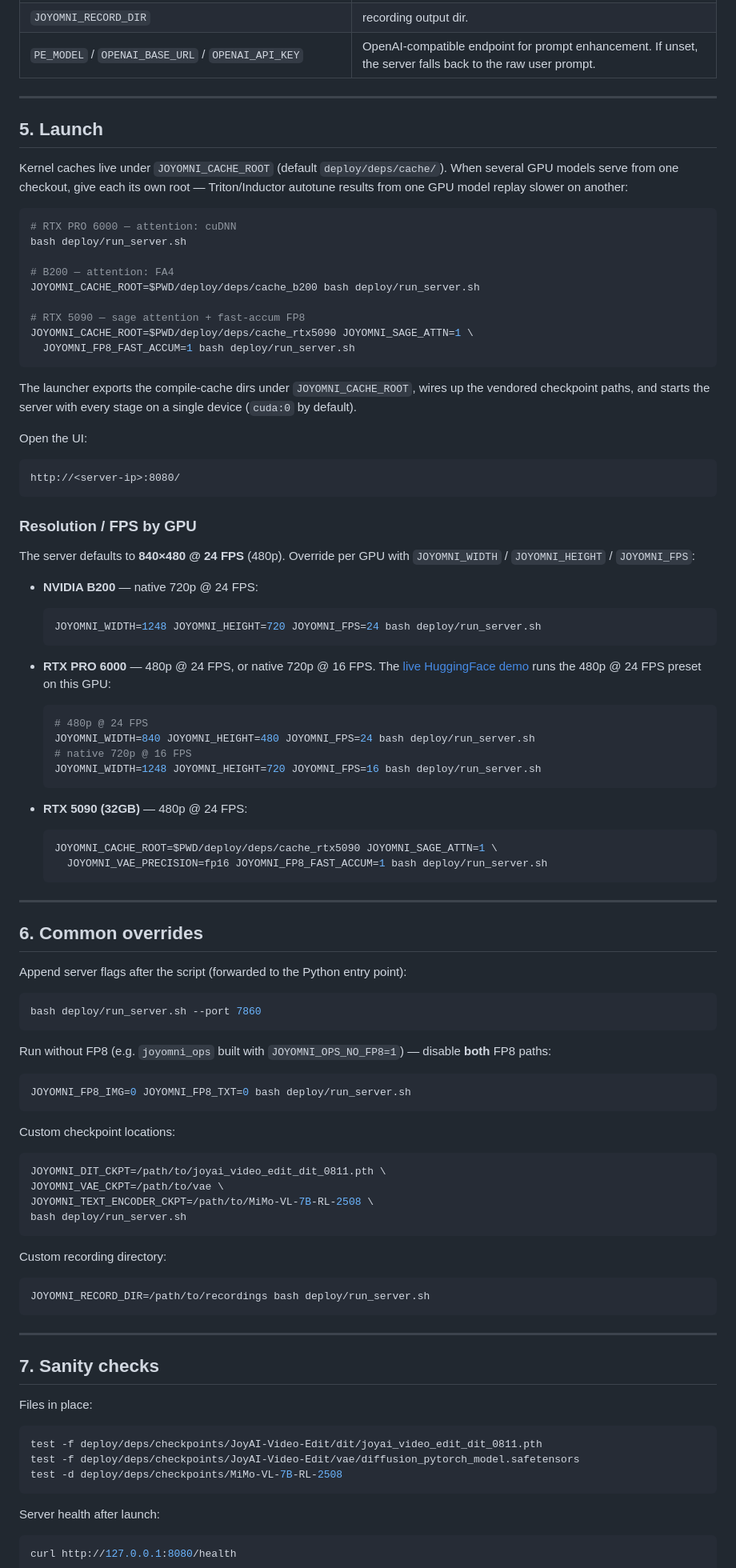
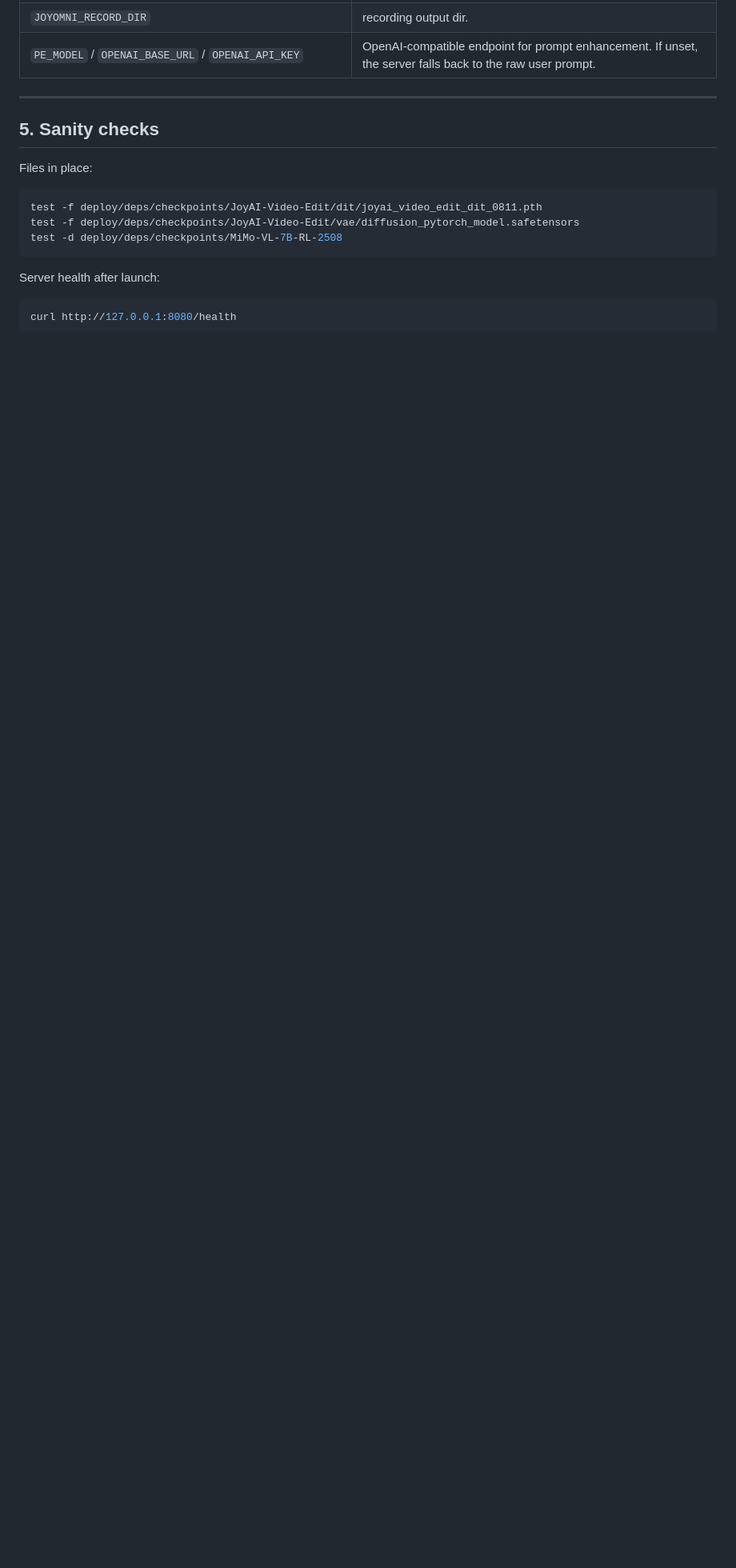
Before and after one commit to 3a1b2c3/JoyAI-Video-Edit, a Markdown page: DEPLOYMENT.md, the part around one of its changes. Shown at 80% size. GitHub-like rendering; blank space fills up the shorter version.

````diff
--- a/DEPLOYMENT.md
+++ b/DEPLOYMENT.md
@@ -302,94 +328,7 @@ Key variables:
 
 ---
 
-## 5. Launch
-
-Kernel caches live under `JOYOMNI_CACHE_ROOT` (default `deploy/deps/cache/`).
-When several GPU models serve from one checkout, give each its own root —
-Triton/Inductor autotune results from one GPU model replay slower on another:
-
-```bash
-# RTX PRO 6000 — attention: cuDNN
-bash deploy/run_server.sh
-
-# B200 — attention: FA4
-JOYOMNI_CACHE_ROOT=$PWD/deploy/deps/cache_b200 bash deploy/run_server.sh
-
-# RTX 5090 — sage attention + fast-accum FP8
-JOYOMNI_CACHE_ROOT=$PWD/deploy/deps/cache_rtx5090 JOYOMNI_SAGE_ATTN=1 \
-  JOYOMNI_FP8_FAST_ACCUM=1 bash deploy/run_server.sh
-```
-
-The launcher exports the compile-cache dirs under `JOYOMNI_CACHE_ROOT`, wires
-up the vendored checkpoint paths, and starts the server
-with every stage on a single device (`cuda:0` by default).
-
-Open the UI:
-
-```
-http://<server-ip>:8080/
-```
-
-### Resolution / FPS by GPU
-
-The server defaults to **840×480 @ 24 FPS** (480p). Override per GPU with `JOYOMNI_WIDTH` / `JOYOMNI_HEIGHT` / `JOYOMNI_FPS`:
-
-- **NVIDIA B200** — native 720p @ 24 FPS:
-
-  ```bash
-  JOYOMNI_WIDTH=1248 JOYOMNI_HEIGHT=720 JOYOMNI_FPS=24 bash deploy/run_server.sh
-  ```
-
-- **RTX PRO 6000** — 480p @ 24 FPS, or native 720p @ 16 FPS. The [live HuggingFace demo](https://huggingface.co/spaces/wxDai/joyai-video-edit) runs the 480p @ 24 FPS preset on this GPU:
-
-  ```bash
-  # 480p @ 24 FPS
-  JOYOMNI_WIDTH=840 JOYOMNI_HEIGHT=480 JOYOMNI_FPS=24 bash deploy/run_server.sh
-  # native 720p @ 16 FPS
-  JOYOMNI_WIDTH=1248 JOYOMNI_HEIGHT=720 JOYOMNI_FPS=16 bash deploy/run_server.sh
-  ```
-
-- **RTX 5090 (32GB)** — 480p @ 24 FPS:
-
-  ```bash
-  JOYOMNI_CACHE_ROOT=$PWD/deploy/deps/cache_rtx5090 JOYOMNI_SAGE_ATTN=1 \
-    JOYOMNI_VAE_PRECISION=fp16 JOYOMNI_FP8_FAST_ACCUM=1 bash deploy/run_server.sh
-  ```
-
----
-
-## 6. Common overrides
-
-Append server flags after the script (forwarded to the Python entry point):
-
-```bash
-bash deploy/run_server.sh --port 7860
-```
-
-Run without FP8 (e.g. `joyomni_ops` built with `JOYOMNI_OPS_NO_FP8=1`) — disable **both** FP8 paths:
-
-```bash
-JOYOMNI_FP8_IMG=0 JOYOMNI_FP8_TXT=0 bash deploy/run_server.sh
-```
-
-Custom checkpoint locations:
-
-```bash
-JOYOMNI_DIT_CKPT=/path/to/joyai_video_edit_dit_0811.pth \
-JOYOMNI_VAE_CKPT=/path/to/vae \
-JOYOMNI_TEXT_ENCODER_CKPT=/path/to/MiMo-VL-7B-RL-2508 \
-bash deploy/run_server.sh
-```
-
-Custom recording directory:
-
-```bash
-JOYOMNI_RECORD_DIR=/path/to/recordings bash deploy/run_server.sh
-```
-
----
-
-## 7. Sanity checks
+## 5. Sanity checks
 
 Files in place:
 
````
Also changed, not shown: other parts of DEPLOYMENT.md (+37 -11 lines).
